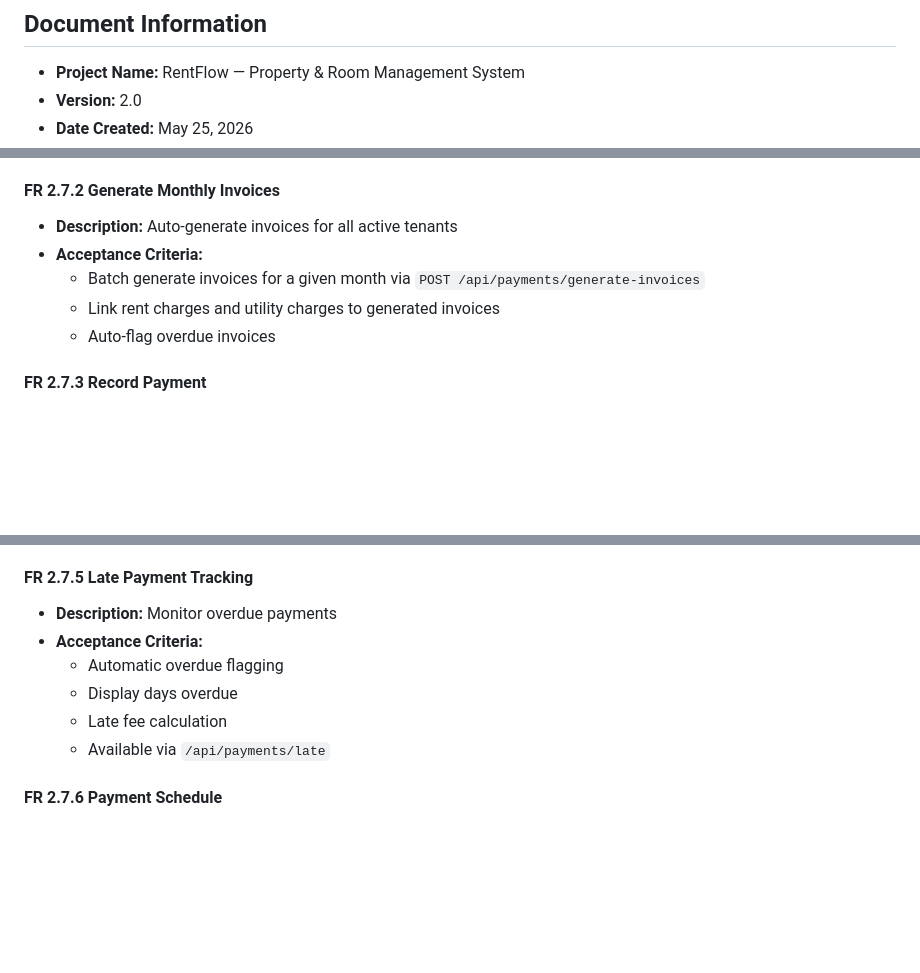
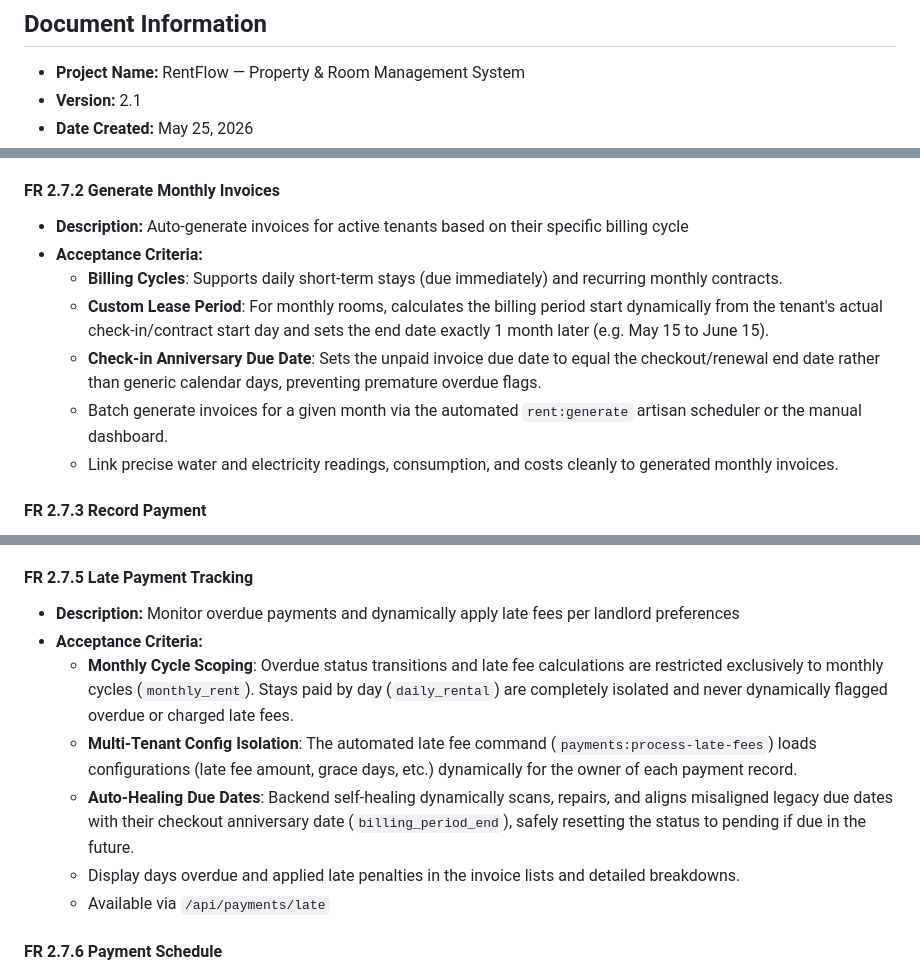
Before and after one commit to Dinorith/Room-management-system, a Markdown page: FUNCTIONAL_REQUIREMENTS.md, 3 parts joined by grey strips. Drawn GitHub-style; blank space fills up the shorter version.

```diff
--- a/FUNCTIONAL_REQUIREMENTS.md
+++ b/FUNCTIONAL_REQUIREMENTS.md
@@ -2,5 +2,5 @@
 
 ## Document Information
 - **Project Name:** RentFlow — Property & Room Management System
-- **Version:** 2.0
+- **Version:** 2.1
 - **Date Created:** May 25, 2026
@@ -352,11 +352,13 @@ RentFlow is a multi-owner SaaS web application for managing rental properties, t
   - Late fee tracking
 
 #### FR 2.7.2 Generate Monthly Invoices
-- **Description:** Auto-generate invoices for all active tenants
+- **Description:** Auto-generate invoices for active tenants based on their specific billing cycle
 - **Acceptance Criteria:**
-  - Batch generate invoices for a given month via `POST /api/payments/generate-invoices`
-  - Link rent charges and utility charges to generated invoices
-  - Auto-flag overdue invoices
+  - **Billing Cycles**: Supports daily short-term stays (due immediately) and recurring monthly contracts.
+  - **Custom Lease Period**: For monthly rooms, calculates the billing period start dynamically from the tenant's actual check-in/contract start day and sets the end date exactly 1 month later (e.g. May 15 to June 15).
+  - **Check-in Anniversary Due Date**: Sets the unpaid invoice due date to equal the checkout/renewal end date rather than generic calendar days, preventing premature overdue flags.
+  - Batch generate invoices for a given month via the automated `rent:generate` artisan scheduler or the manual dashboard.
+  - Link precise water and electricity readings, consumption, and costs cleanly to generated monthly invoices.
 
 #### FR 2.7.3 Record Payment
 - **Description:** Log payment received from tenant
@@ -378,11 +380,12 @@ RentFlow is a multi-owner SaaS web application for managing rental properties, t
   - Payment status badge
 
 #### FR 2.7.5 Late Payment Tracking
-- **Description:** Monitor overdue payments
+- **Description:** Monitor overdue payments and dynamically apply late fees per landlord preferences
 - **Acceptance Criteria:**
-  - Automatic overdue flagging
-  - Display days overdue
-  - Late fee calculation
+  - **Monthly Cycle Scoping**: Overdue status transitions and late fee calculations are restricted exclusively to monthly cycles (`monthly_rent`). Stays paid by day (`daily_rental`) are completely isolated and never dynamically flagged overdue or charged late fees.
+  - **Multi-Tenant Config Isolation**: The automated late fee command (`payments:process-late-fees`) loads configurations (late fee amount, grace days, etc.) dynamically for the owner of each payment record.
+  - **Auto-Healing Due Dates**: Backend self-healing dynamically scans, repairs, and aligns misaligned legacy due dates with their checkout anniversary date (`billing_period_end`), safely resetting the status to pending if due in the future.
+  - Display days overdue and applied late penalties in the invoice lists and detailed breakdowns.
   - Available via `/api/payments/late`
 
 #### FR 2.7.6 Payment Schedule
```
Also changed, not shown: other parts of FUNCTIONAL_REQUIREMENTS.md (+2 -1 lines), README.md (+1 -1 lines).
